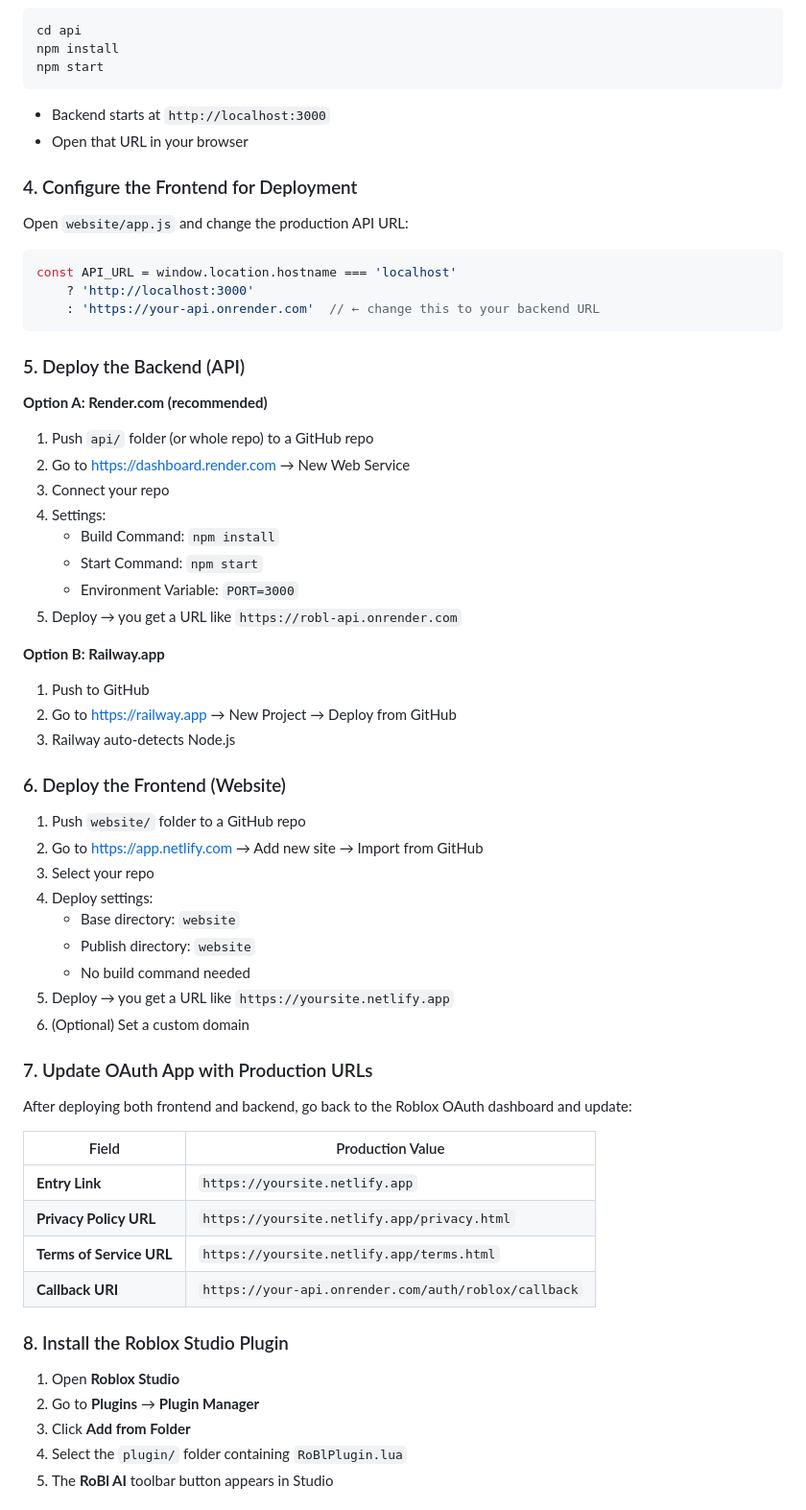
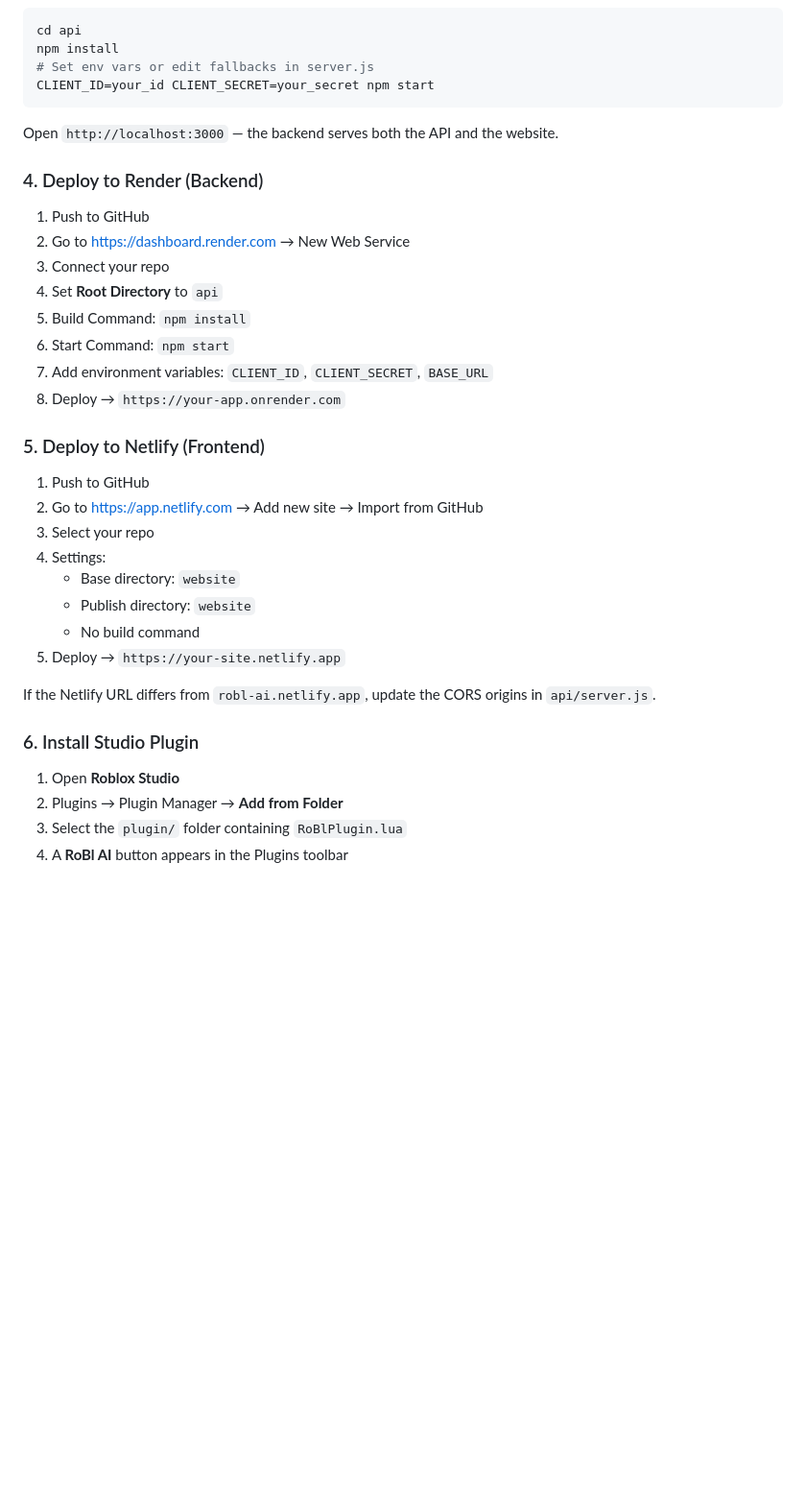
Before and after one commit to stormg123/RoBL, a Markdown page: README.md, the part around one of its changes. Shown at 96% size. GitHub-like rendering; blank space fills up the shorter version.

````diff
--- a/README.md
+++ b/README.md
@@ -54,67 +70,40 @@ const CLIENT_SECRET = 'YOUR_ROBLOX_OAUTH_CLIENT_SECRET'
 ```bash
 cd api
 npm install
-npm start
+# Set env vars or edit fallbacks in server.js
+CLIENT_ID=your_id CLIENT_SECRET=your_secret npm start
 ```
 
-- Backend starts at `http://localhost:3000`
-- Open that URL in your browser
+Open `http://localhost:3000` — the backend serves both the API and the website.
 
-### 4. Configure the Frontend for Deployment
+### 4. Deploy to Render (Backend)
 
-Open `website/app.js` and change the production API URL:
-
-```js
-const API_URL = window.location.hostname === 'localhost'
-    ? 'http://localhost:3000'
-    : 'https://your-api.onrender.com'  // ← change this to your backend URL
-```
-
-### 5. Deploy the Backend (API)
-
-**Option A: Render.com (recommended)**
-1. Push `api/` folder (or whole repo) to a GitHub repo
+1. Push to GitHub
 2. Go to https://dashboard.render.com → New Web Service
 3. Connect your repo
-4. Settings:
-   - Build Command: `npm install`
-   - Start Command: `npm start`
-   - Environment Variable: `PORT=3000`
-5. Deploy → you get a URL like `https://robl-api.onrender.com`
+4. Set **Root Directory** to `api`
+5. Build Command: `npm install`
+6. Start Command: `npm start`
+7. Add environment variables: `CLIENT_ID`, `CLIENT_SECRET`, `BASE_URL`
+8. Deploy → `https://your-app.onrender.com`
 
-**Option B: Railway.app**
+### 5. Deploy to Netlify (Frontend)
+
 1. Push to GitHub
-2. Go to https://railway.app → New Project → Deploy from GitHub
-3. Railway auto-detects Node.js
-
-### 6. Deploy the Frontend (Website)
-
-1. Push `website/` folder to a GitHub repo
 2. Go to https://app.netlify.com → Add new site → Import from GitHub
 3. Select your repo
-4. Deploy settings:
+4. Settings:
    - Base directory: `website`
    - Publish directory: `website`
-   - No build command needed
-5. Deploy → you get a URL like `https://yoursite.netlify.app`
-6. (Optional) Set a custom domain
+   - No build command
+5. Deploy → `https://your-site.netlify.app`
 
-### 7. Update OAuth App with Production URLs
+If the Netlify URL differs from `robl-ai.netlify.app`, update the CORS origins in `api/server.js`.
 
-After deploying both frontend and backend, go back to the Roblox OAuth dashboard and update:
-
-| Field | Production Value |
-|-------|-----------------|
-| **Entry Link** | `https://yoursite.netlify.app` |
-| **Privacy Policy URL** | `https://yoursite.netlify.app/privacy.html` |
-| **Terms of Service URL** | `https://yoursite.netlify.app/terms.html` |
-| **Callback URI** | `https://your-api.onrender.com/auth/roblox/callback` |
-
-### 8. Install the Roblox Studio Plugin
+### 6. Install Studio Plugin
 
 1. Open **Roblox Studio**
-2. Go to **Plugins** → **Plugin Manager**
-3. Click **Add from Folder**
-4. Select the `plugin/` folder containing `RoBlPlugin.lua`
-5. The **RoBl AI** toolbar button appears in Studio
+2. Plugins → Plugin Manager → **Add from Folder**
+3. Select the `plugin/` folder containing `RoBlPlugin.lua`
+4. A **RoBl AI** button appears in the Plugins toolbar
 
````
Also changed, not shown: other parts of README.md (+79 -64 lines).
